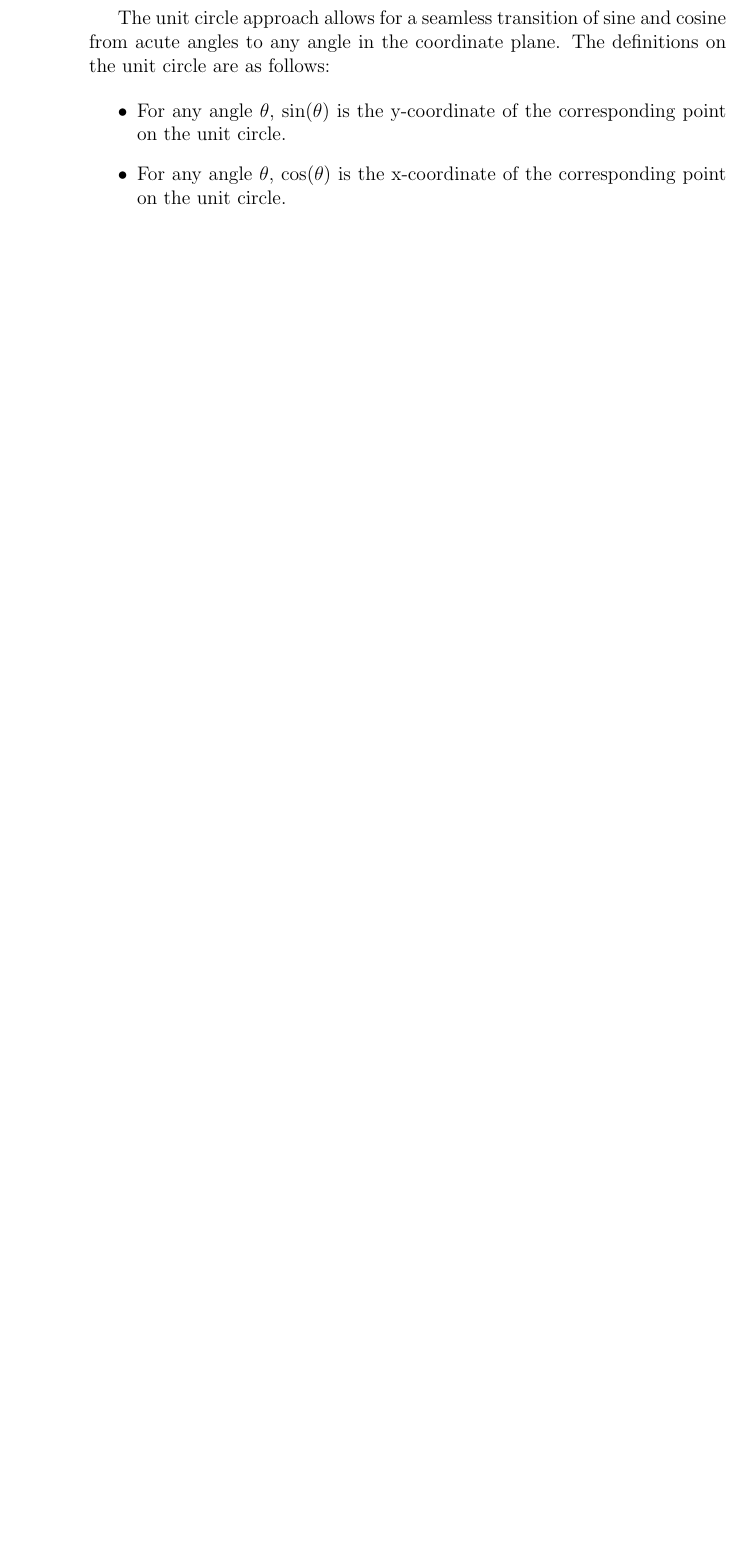
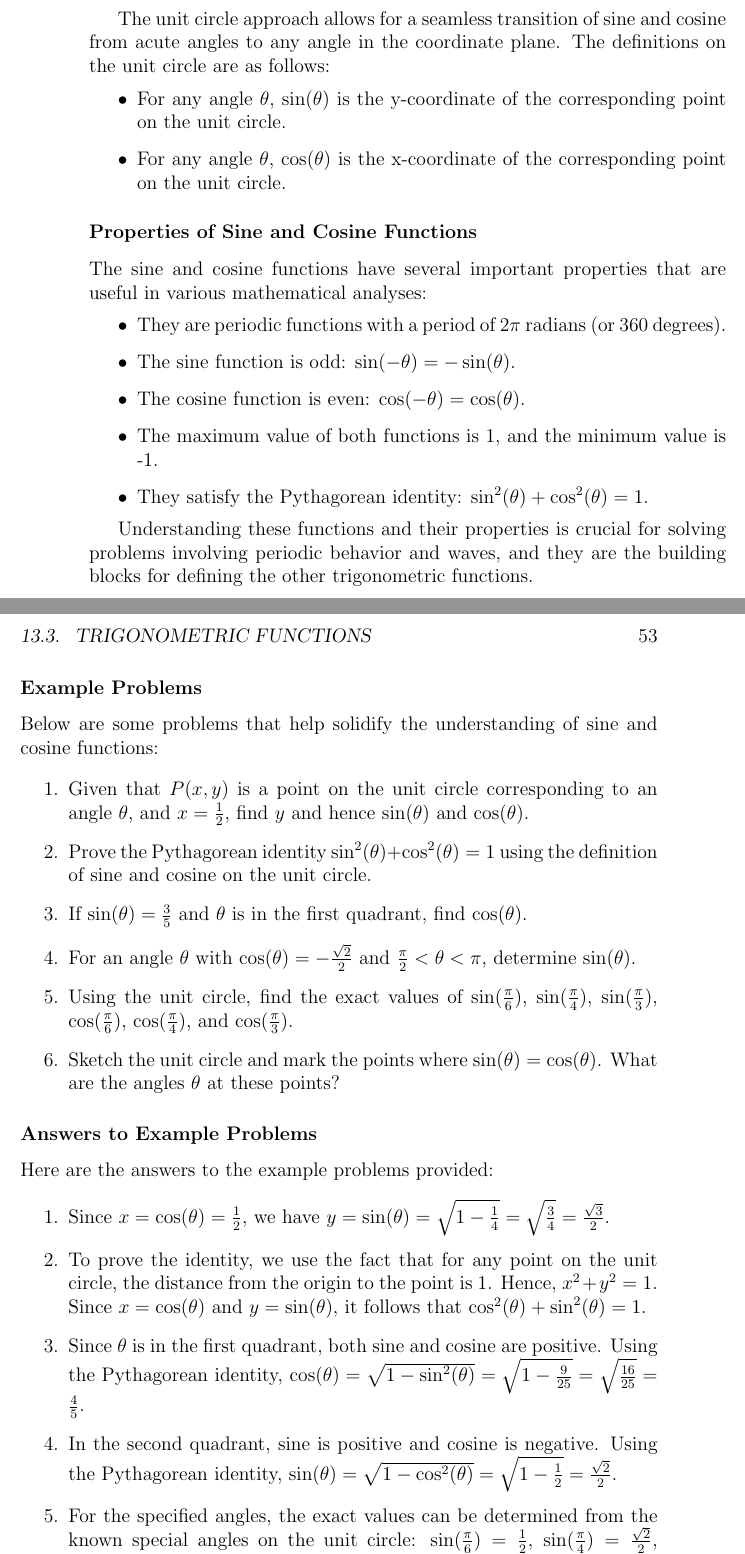
Before and after one commit to nicholaskarlson/PCiB, a LaTeX thesis (main.tex): part of page 52 of 61 before the commit and two parts of pages 52 and 53 of 63 after it, the two joined at a grey line, cut so that both start at the same text, the shorter picture padded with empty space. Compiled offline with pdfLaTeX.

Commit message:
Update 09Nov23 901

```diff
--- a/main.tex
+++ b/main.tex
@@ -955,7 +955,49 @@ The unit circle approach allows for a seamless transition of sine and cosine fro
 \end{itemize}
 
 
+\subsubsection*{Properties of Sine and Cosine Functions}
 
+The sine and cosine functions have several important properties that are useful in various mathematical analyses:
+
+\begin{itemize}
+    \item They are periodic functions with a period of \( 2\pi \) radians (or 360 degrees).
+    \item The sine function is odd: \( \sin(-\theta) = -\sin(\theta) \).
+    \item The cosine function is even: \( \cos(-\theta) = \cos(\theta) \).
+    \item The maximum value of both functions is 1, and the minimum value is -1.
+    \item They satisfy the Pythagorean identity: \( \sin^2(\theta) + \cos^2(\theta) = 1 \).
+\end{itemize}
+
+Understanding these functions and their properties is crucial for solving problems involving periodic behavior and waves, and they are the building blocks for defining the other trigonometric functions.
+
+% Further discussion and examples can be added here as needed.
+
+\subsubsection*{Example Problems}
+Below are some problems that help solidify the understanding of sine and cosine functions:
+
+\begin{enumerate}
+    \item Given that \( P(x, y) \) is a point on the unit circle corresponding to an angle \( \theta \), and \( x = \frac{1}{2} \), find \( y \) and hence \( \sin(\theta) \) and \( \cos(\theta) \).
+    \item Prove the Pythagorean identity \( \sin^2(\theta) + \cos^2(\theta) = 1 \) using the definition of sine and cosine on the unit circle.
+    \item If \( \sin(\theta) = \frac{3}{5} \) and \( \theta \) is in the first quadrant, find \( \cos(\theta) \).
+    \item For an angle \( \theta \) with \( \cos(\theta) = -\frac{\sqrt{2}}{2} \) and \( \frac{\pi}{2} < \theta < \pi \), determine \( \sin(\theta) \).
+    \item Using the unit circle, find the exact values of \( \sin(\frac{\pi}{6}) \), \( \sin(\frac{\pi}{4}) \), \( \sin(\frac{\pi}{3}) \), \( \cos(\frac{\pi}{6}) \), \( \cos(\frac{\pi}{4}) \), and \( \cos(\frac{\pi}{3}) \).
+    \item Sketch the unit circle and mark the points where \( \sin(\theta) = \cos(\theta) \). What are the angles \( \theta \) at these points?
+\end{enumerate}
+
+% Answers to the example problems
+\subsubsection*{Answers to Example Problems}
+
+Here are the answers to the example problems provided:
+
+\begin{enumerate}
+    \item Since \( x = \cos(\theta) = \frac{1}{2} \), we have \( y = \sin(\theta) = \sqrt{1 - \frac{1}{4}} = \sqrt{\frac{3}{4}} = \frac{\sqrt{3}}{2} \).
+    \item To prove the identity, we use the fact that for any point on the unit circle, the distance from the origin to the point is 1. Hence, \( x^2 + y^2 = 1 \). Since \( x = \cos(\theta) \) and \( y = \sin(\theta) \), it follows that \( \cos^2(\theta) + \sin^2(\theta) = 1 \).
+    \item Since \( \theta \) is in the first quadrant, both sine and cosine are positive. Using the Pythagorean identity, \( \cos(\theta) = \sqrt{1 - \sin^2(\theta)} = \sqrt{1 - \frac{9}{25}} = \sqrt{\frac{16}{25}} = \frac{4}{5} \).
+    \item In the second quadrant, sine is positive and cosine is negative. Using the Pythagorean identity, \( \sin(\theta) = \sqrt{1 - \cos^2(\theta)} = \sqrt{1 - \frac{1}{2}} = \frac{\sqrt{2}}{2} \).
+    \item For the specified angles, the exact values can be determined from the known special angles on the unit circle: \( \sin(\frac{\pi}{6}) = \frac{1}{2} \), \( \sin(\frac{\pi}{4}) = \frac{\sqrt{2}}{2} \), \( \sin(\frac{\pi}{3}) = \frac{\sqrt{3}}{2} \), \( \cos(\frac{\pi}{6}) = \frac{\sqrt{3}}{2} \), \( \cos(\frac{\pi}{4}) = \frac{\sqrt{2}}{2} \), \( \cos(\frac{\pi}{3}) = \frac{1}{2} \).
+    \item On the unit circle, \( \sin(\theta) = \cos(\theta) \) at \( \theta = \frac{\pi}{4} \) and \( \theta = \frac{5\pi}{4} \). These correspond to the points \( (\frac{\sqrt{2}}{2}, \frac{\sqrt{2}}{2}) \) and \( (-\frac{\sqrt{2}}{2}, -\frac{\sqrt{2}}{2}) \), respectively.
+\end{enumerate}
+
+\textit{Note: The answers provided are meant to guide students in understanding the concepts. Instructors should verify all computations and explanations before use.}
 
 
 % Concluding remarks for the chapter
```
Also changed, not shown: main.pdf.
